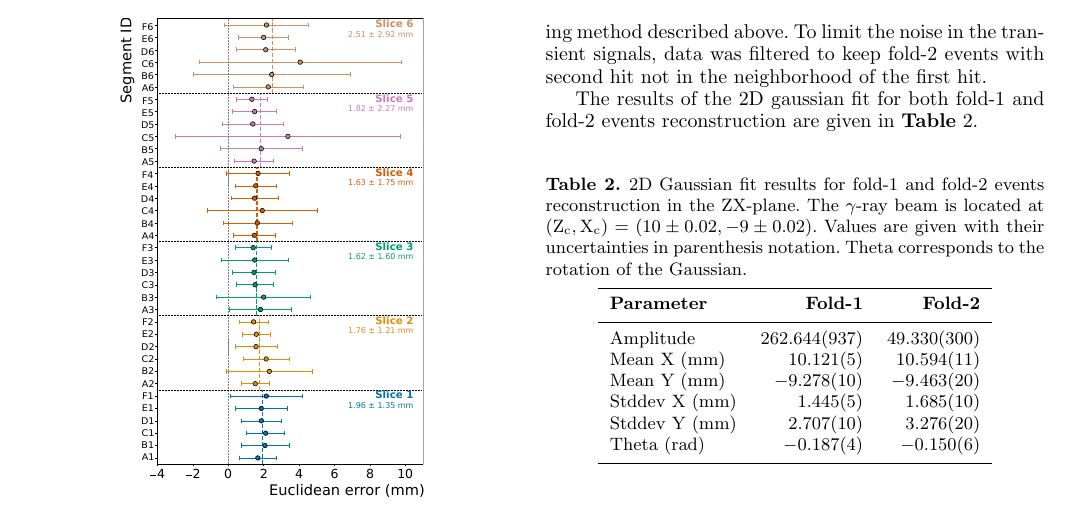
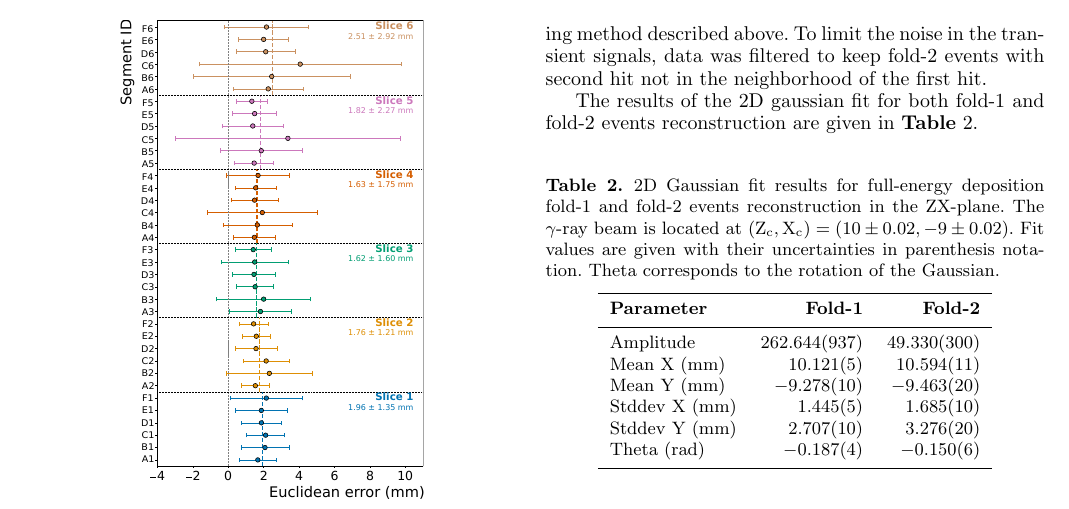
Before and after one commit to AntoineCorbel/EPJA---article-lightweight-PSA, a LaTeX paper (template.tex): part of page 6 of 8, cut so that both start at the same text. Compiled offline with pdfLaTeX.

Commit message:
Update Table 2D gaussian fit caption

```diff
--- a/template.tex
+++ b/template.tex
@@ -471,7 +471,7 @@ The results of the 2D gaussian fit for both fold-1 and fold-2 events reconstruct
 
 \begin{table}[ht]
 \centering
-\caption{2D Gaussian fit results for fold-1 and fold-2 events reconstruction in the ZX-plane. The $\gamma$-ray beam is located at $(\text{Z}_\text{c}, \text{X}_\text{c}) = (10\pm0.02, -9\pm0.02)$. Values are given with their uncertainties in parenthesis notation. Theta corresponds to the rotation of the Gaussian.}
+\caption{2D Gaussian fit results for full-energy deposition fold-1 and fold-2 events reconstruction in the ZX-plane. The $\gamma$-ray beam is located at $(\text{Z}_\text{c}, \text{X}_\text{c}) = (10\pm0.02, -9\pm0.02)$. Fit values are given with their uncertainties in parenthesis notation. Theta corresponds to the rotation of the Gaussian.}
 \label{tab:gaussian_fit_results_combined}
 \begin{tabular}{lrr}
 \hline\noalign{\smallskip}
```
